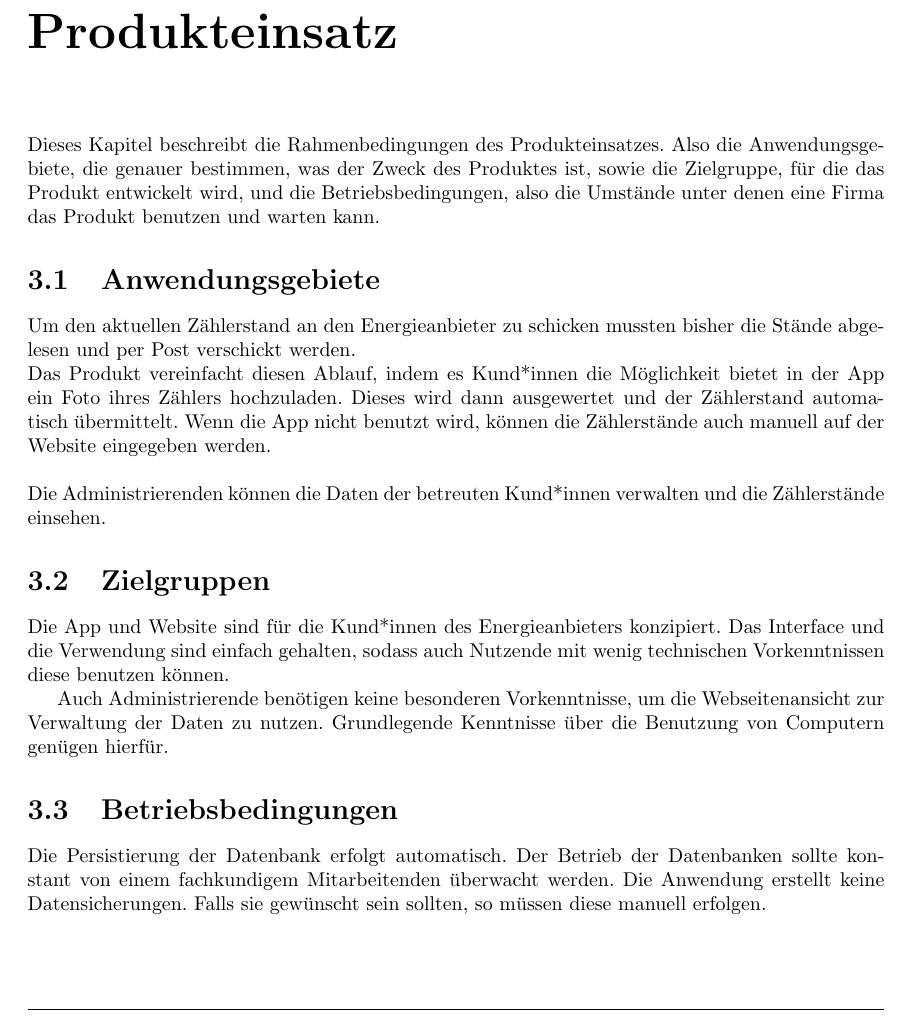
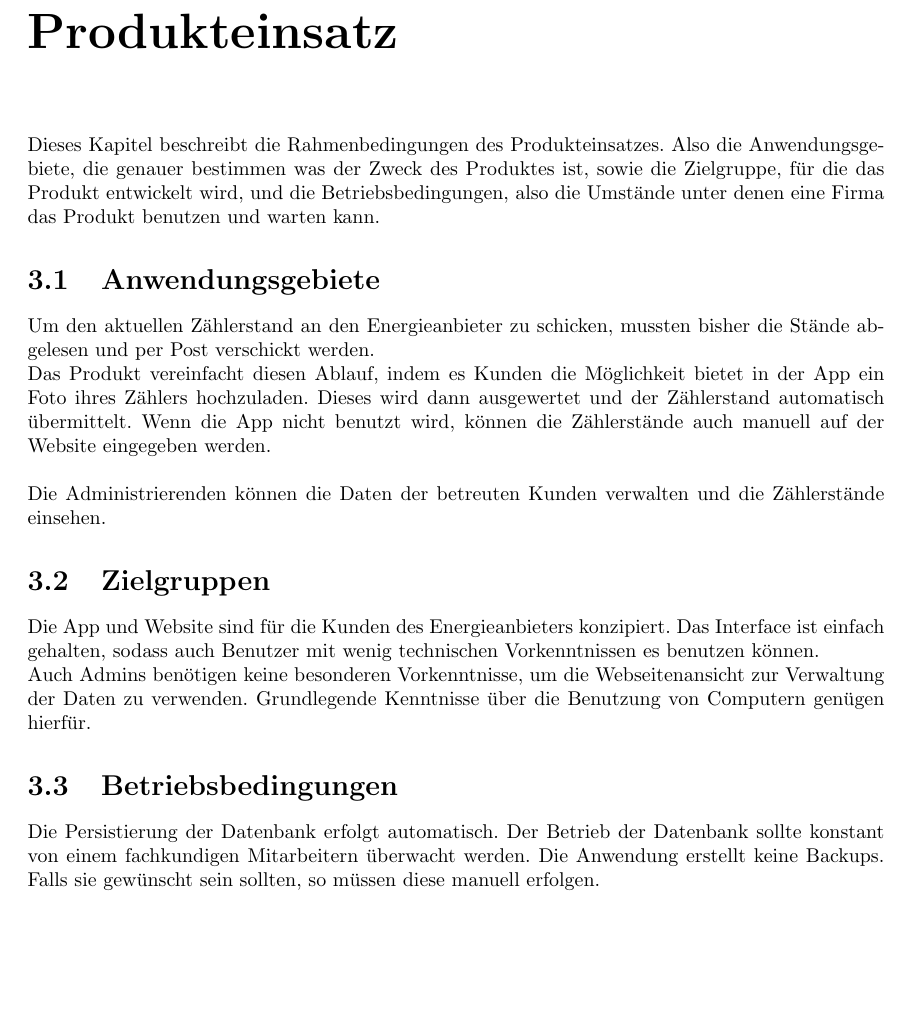
Before and after one commit to mascent/AdessoEnergySopro19, a LaTeX document (pflichten/LaTeX/pflichtenheft.tex, which reads pflichten/LaTeX/kapitel/produkteinsatz.tex): part of page 11 of 50, cut so that both start at the same text. Compiled offline with pdfLaTeX.

Commit message:
Review Prod Einsatz

```diff
--- a/pflichten/LaTeX/kapitel/produkteinsatz.tex
+++ b/pflichten/LaTeX/kapitel/produkteinsatz.tex
@@ -1,20 +1,18 @@
-Dieses Kapitel beschreibt die Rahmenbedingungen des Produkteinsatzes. Also die Anwendungsgebiete, die genauer bestimmen, was der Zweck des Produktes ist, sowie die Zielgruppe, für die das Produkt entwickelt wird,
+Dieses Kapitel beschreibt die Rahmenbedingungen des Produkteinsatzes. Also die Anwendungsgebiete, die genauer bestimmen was der Zweck des Produktes ist, sowie die Zielgruppe, für die das Produkt entwickelt wird,
 und die Betriebsbedingungen, also die Umstände unter denen eine Firma das Produkt benutzen und warten kann.
 
 \section{Anwendungsgebiete}
-	Um den aktuellen Zählerstand an den Energieanbieter zu schicken mussten bisher die Stände abgelesen und per Post verschickt
+	Um den aktuellen Zählerstand an den Energieanbieter zu schicken, mussten bisher die Stände abgelesen und per Post verschickt
 	werden. \\
-	Das Produkt vereinfacht diesen Ablauf, indem es Kund*innen die Möglichkeit bietet in der App ein Foto ihres Zählers hochzuladen. Dieses wird dann
+	Das Produkt vereinfacht diesen Ablauf, indem es Kunden die Möglichkeit bietet in der App ein Foto ihres Zählers hochzuladen. Dieses wird dann
 	ausgewertet und der Zählerstand  automatisch übermittelt.
 	Wenn die App nicht benutzt wird, können die Zählerstände auch manuell auf der Website eingegeben werden.\\\\
-	Die Administrierenden können die Daten der betreuten Kund*innen verwalten und die Zählerstände einsehen.
+	Die Administrierenden können die Daten der betreuten Kunden verwalten und die Zählerstände einsehen.
 \section{Zielgruppen}
-	Die App und Website sind für die Kund*innen des Energieanbieters konzipiert. Das Interface und die Verwendung sind einfach gehalten, sodass auch Nutzende mit wenig
-	technischen Vorkenntnissen diese benutzen können.
-
-	Auch Administrierende benötigen keine besonderen Vorkenntnisse, um die Webseitenansicht zur Verwaltung der Daten zu nutzen.
+	Die App und Website sind für die Kunden des Energieanbieters konzipiert. Das Interface ist einfach gehalten, sodass auch Benutzer mit wenig technischen Vorkenntnissen es benutzen können.\\
+	Auch Admins benötigen keine besonderen Vorkenntnisse, um die Webseitenansicht zur Verwaltung der Daten zu verwenden.
 	Grundlegende Kenntnisse über die Benutzung von Computern genügen hierfür.
 
 \section{Betriebsbedingungen}
-	Die Persistierung der Datenbank erfolgt automatisch. Der Betrieb der Datenbanken sollte konstant von einem fachkundigem Mitarbeitenden überwacht werden.
-	Die Anwendung erstellt keine Datensicherungen. Falls sie gewünscht sein sollten, so müssen diese manuell erfolgen.
+	Die Persistierung der Datenbank erfolgt automatisch. Der Betrieb der Datenbank sollte konstant von einem fachkundigen Mitarbeitern überwacht werden.
+	Die Anwendung erstellt keine Backups. Falls sie gewünscht sein sollten, so müssen diese manuell erfolgen.
```
Also changed, not shown: 1 other file.
